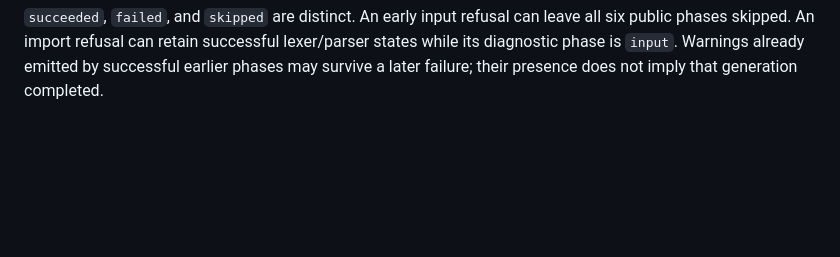
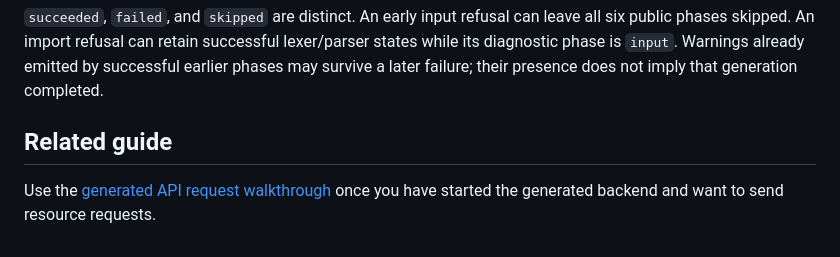
Before and after one commit to aniketh027/APIForge, a Markdown page: docs/compiler-http-client.md, the part around the change. Rendered like a GitHub page; blank space fills up the shorter version.

Commit message:
docs: connect compiler responses to generated API usage

```diff
--- a/docs/compiler-http-client.md
+++ b/docs/compiler-http-client.md
@@ -215,3 +215,7 @@ can leave all six public phases skipped. An import refusal can retain
 successful lexer/parser states while its diagnostic phase is `input`.
 Warnings already emitted by successful earlier phases may survive a later
 failure; their presence does not imply that generation completed.
+
+## Related guide
+
+Use the [generated API request walkthrough](generated-api-usage.md) once you have started the generated backend and want to send resource requests.
```
